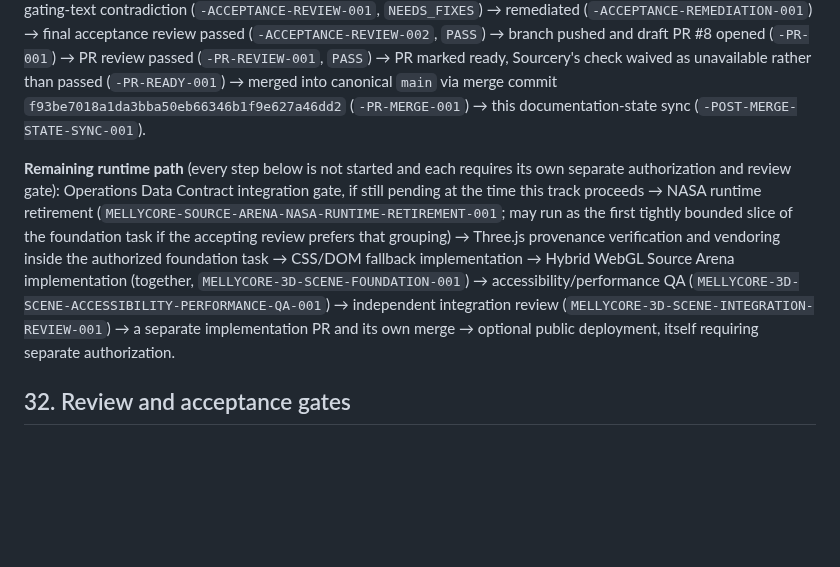
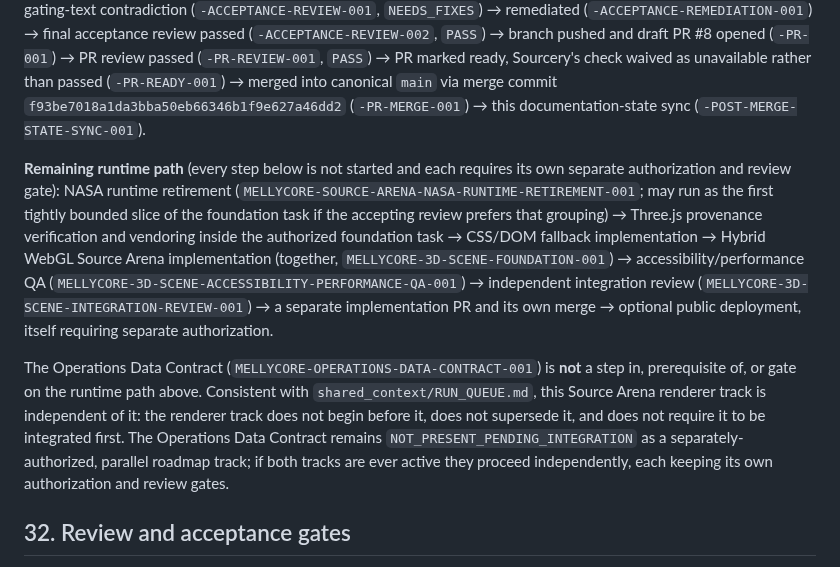
Before and after one commit to Melly-999/mellycore-aios-core, a Markdown page: docs/decisions/MELLYCORE_3D_RENDERER_HYBRID_ADR_001.md, the part around the change. Drawn GitHub-style; blank space fills up the shorter version.

```diff
--- a/docs/decisions/MELLYCORE_3D_RENDERER_HYBRID_ADR_001.md
+++ b/docs/decisions/MELLYCORE_3D_RENDERER_HYBRID_ADR_001.md
@@ -444,7 +444,9 @@ At any time, forcing WebGL off — via capability-detection failure, a debug fla
 
 **Completed decision/integration path** (every step below is done; none of it implements the renderer): ADR authored (`-ADR-001`) → independent review found defects (`-REVIEW-001`, `NEEDS_FIXES`) → remediated (`-REMEDIATION-001`) → residual defects found (`-REVIEW-002`, `NEEDS_FIXES`) → remediated (`-REMEDIATION-002`) → final ADR review passed (`-REVIEW-003`, `PASS`) → explicit operator acceptance (`-ACCEPTANCE-001`) → acceptance re-review found a narrow gating-text contradiction (`-ACCEPTANCE-REVIEW-001`, `NEEDS_FIXES`) → remediated (`-ACCEPTANCE-REMEDIATION-001`) → final acceptance review passed (`-ACCEPTANCE-REVIEW-002`, `PASS`) → branch pushed and draft PR #8 opened (`-PR-001`) → PR review passed (`-PR-REVIEW-001`, `PASS`) → PR marked ready, Sourcery's check waived as unavailable rather than passed (`-PR-READY-001`) → merged into canonical `main` via merge commit `f93be7018a1da3bba50eb66346b1f9e627a46dd2` (`-PR-MERGE-001`) → this documentation-state sync (`-POST-MERGE-STATE-SYNC-001`).
 
-**Remaining runtime path** (every step below is not started and each requires its own separate authorization and review gate): Operations Data Contract integration gate, if still pending at the time this track proceeds → NASA runtime retirement (`MELLYCORE-SOURCE-ARENA-NASA-RUNTIME-RETIREMENT-001`; may run as the first tightly bounded slice of the foundation task if the accepting review prefers that grouping) → Three.js provenance verification and vendoring inside the authorized foundation task → CSS/DOM fallback implementation → Hybrid WebGL Source Arena implementation (together, `MELLYCORE-3D-SCENE-FOUNDATION-001`) → accessibility/performance QA (`MELLYCORE-3D-SCENE-ACCESSIBILITY-PERFORMANCE-QA-001`) → independent integration review (`MELLYCORE-3D-SCENE-INTEGRATION-REVIEW-001`) → a separate implementation PR and its own merge → optional public deployment, itself requiring separate authorization.
+**Remaining runtime path** (every step below is not started and each requires its own separate authorization and review gate): NASA runtime retirement (`MELLYCORE-SOURCE-ARENA-NASA-RUNTIME-RETIREMENT-001`; may run as the first tightly bounded slice of the foundation task if the accepting review prefers that grouping) → Three.js provenance verification and vendoring inside the authorized foundation task → CSS/DOM fallback implementation → Hybrid WebGL Source Arena implementation (together, `MELLYCORE-3D-SCENE-FOUNDATION-001`) → accessibility/performance QA (`MELLYCORE-3D-SCENE-ACCESSIBILITY-PERFORMANCE-QA-001`) → independent integration review (`MELLYCORE-3D-SCENE-INTEGRATION-REVIEW-001`) → a separate implementation PR and its own merge → optional public deployment, itself requiring separate authorization.
+
+The Operations Data Contract (`MELLYCORE-OPERATIONS-DATA-CONTRACT-001`) is **not** a step in, prerequisite of, or gate on the runtime path above. Consistent with `shared_context/RUN_QUEUE.md`, this Source Arena renderer track is independent of it: the renderer track does not begin before it, does not supersede it, and does not require it to be integrated first. The Operations Data Contract remains `NOT_PRESENT_PENDING_INTEGRATION` as a separately-authorized, parallel roadmap track; if both tracks are ever active they proceed independently, each keeping its own authorization and review gates.
 
 ## 32. Review and acceptance gates
 
```
Also changed, not shown: docs/tasks/MELLYCORE-SOURCE-ARENA-HYBRID-RENDERER-ADR-POST-MERGE-STATE-SYNC-P2-REMEDIATION-001.md (added, +87 -0 lines), shared_context/AGENT_HANDOFF.md (+21 -0 lines).
